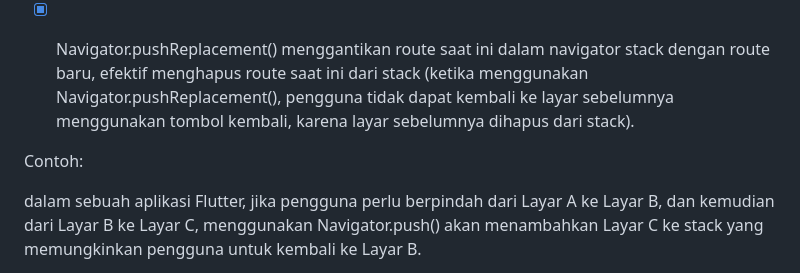
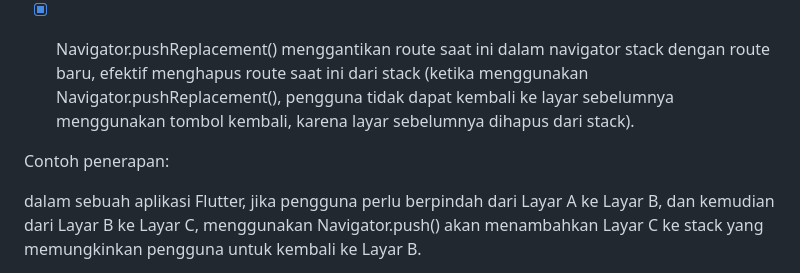
Before and after one commit to amandaoktivia14/skincare-inventory-mobile, a Markdown page: README.md, the part around the change. Rendered like a GitHub page.

Commit message:
README 8.3

```diff
--- a/README.md
+++ b/README.md
@@ -111,7 +111,7 @@ digunakan untuk menambahkan route baru ke navigator stack (memungkinkan pengguna
 - [x] Navigator.pushReplacement()
 menggantikan route saat ini dalam navigator stack dengan route baru, efektif menghapus route saat ini dari stack (ketika menggunakan Navigator.pushReplacement(), pengguna tidak dapat kembali ke layar sebelumnya menggunakan tombol kembali, karena layar sebelumnya dihapus dari stack).
 
-Contoh:
+Contoh penerapan:
 
    dalam sebuah aplikasi Flutter, jika pengguna perlu berpindah dari Layar A ke Layar B, dan kemudian dari Layar B ke Layar C, menggunakan Navigator.push() akan menambahkan Layar C ke stack yang memungkinkan pengguna untuk kembali ke Layar B.
 
```
